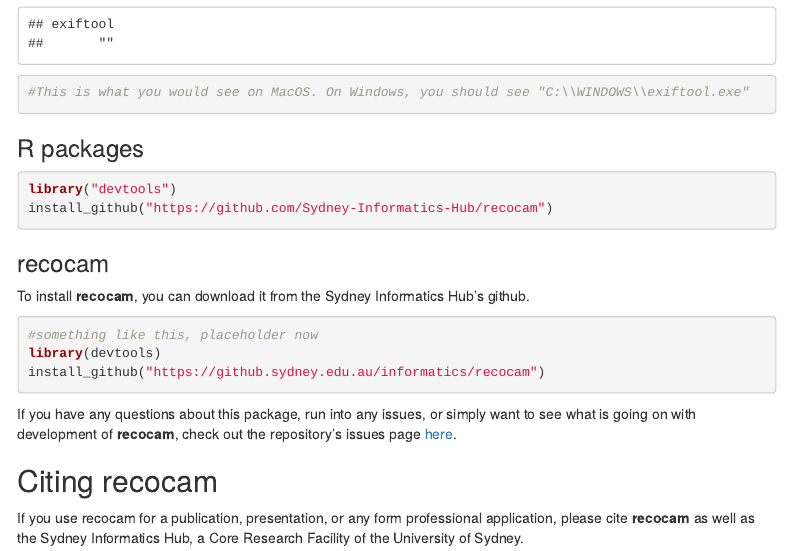
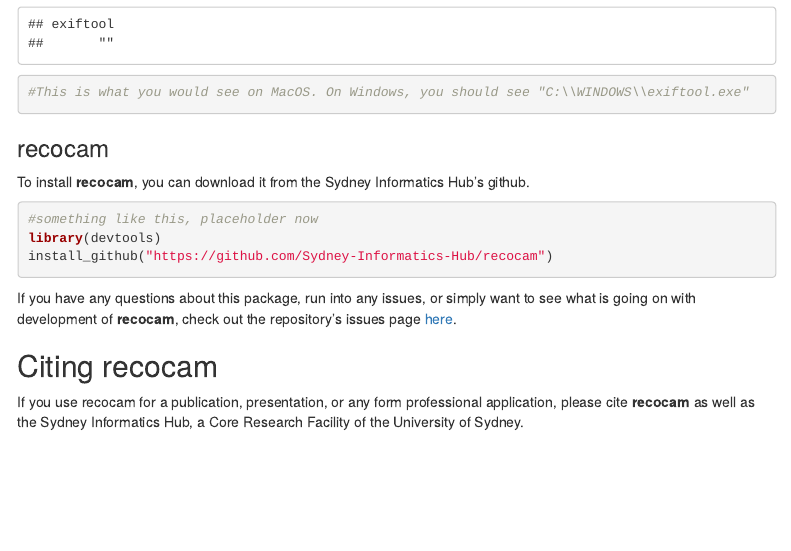
Before and after one commit to Sydney-Informatics-Hub/recocam, an R Markdown document (vignettes/UserGuide.Rmd): the page in a window 1100 px wide, from 900 px down. Rendered offline with R 4.5, knitr and Pandoc, with nearby package versions; some code elsewhere in the file could not run offline; menus at the side of the page are left out; common packages that the code uses without loading them are loaded.

Commit message:
Fixed download URL

````diff
--- a/vignettes/UserGuide.Rmd
+++ b/vignettes/UserGuide.Rmd
@@ -47,13 +47,6 @@
 #This is what you would see on MacOS. On Windows, you should see "C:\\WINDOWS\\exiftool.exe"
 ```
 
-### R packages
-
-```{r package installing, eval=FALSE}
-library("devtools")
-install_github("https://github.com/Sydney-Informatics-Hub/recocam")
-```
-
 ### recocam
 
 To install **recocam**, you can download it from the Sydney Informatics Hub's github.
@@ -61,7 +54,7 @@
 ``` {r installing packages, eval=FALSE}
 #something like this, placeholder now
 library(devtools)
-install_github("https://github.sydney.edu.au/informatics/recocam")
+install_github("https://github.com/Sydney-Informatics-Hub/recocam")
 ```
 
 If you have any questions about this package, run into any issues, or simply want to see what is going on with development of **recocam**, check out the repository's issues page [here](https://github.com/Sydney-Informatics-Hub/recocam/issues).
````
